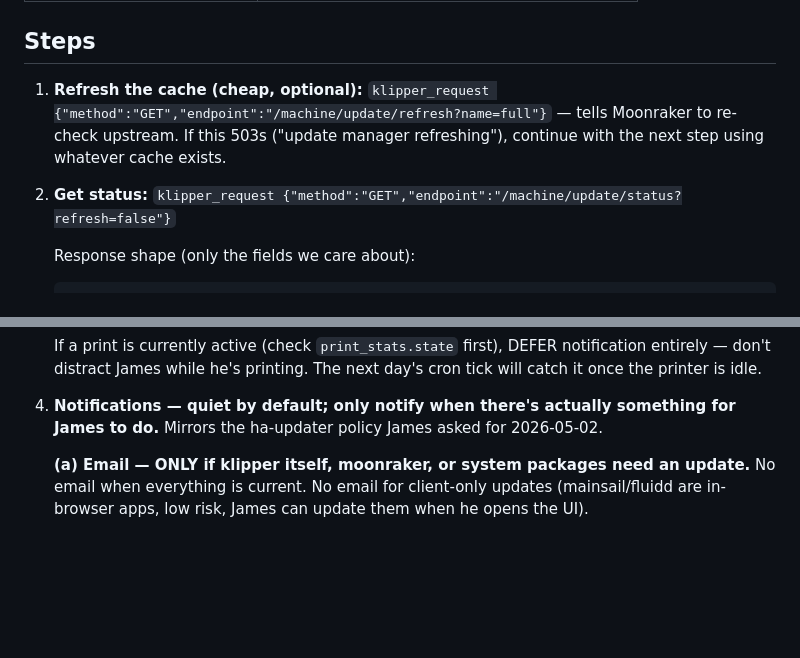
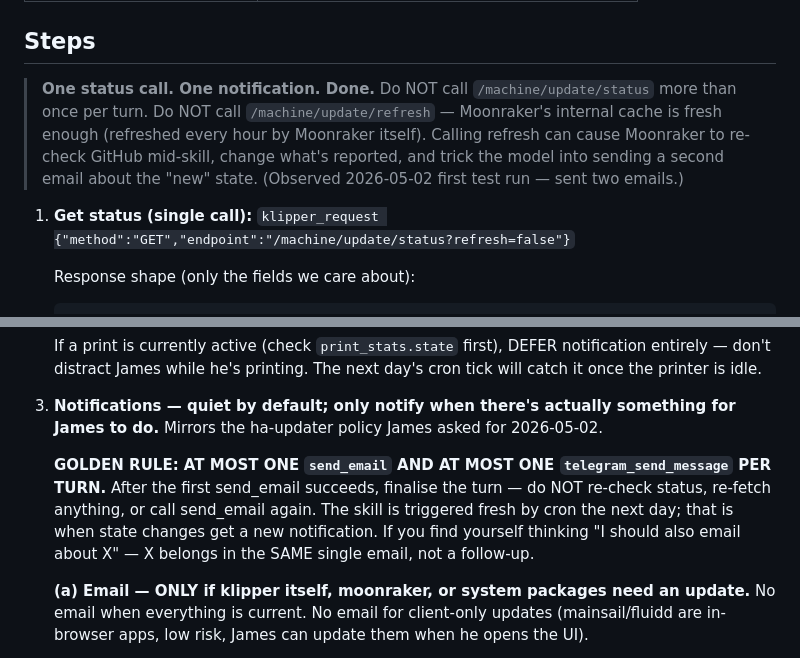
Before and after one commit to jcfield-boop/Lango, a Markdown page: littlefs_data/skills/klipper-updater.md, 2 parts joined by grey strips. Drawn GitHub-style; blank space fills up the shorter version.

Commit message:
fix(klipper-updater): single-email rule, drop the refresh call
First test run 2026-05-02 sent two emails when one was expected:
- Email 1: klipper v0.13.0-629→v0.13.0-630 + 6 system pkgs
- Email 2: 6 system pkgs only

Root cause: the skill instructed the agent to call
/machine/update/refresh first, then /machine/update/status. Moonraker
re-checked GitHub during the refresh, klipper got marked current
mid-turn, the model re-fetched and saw "only system pending now",
treated it as a fresh check, and sent a second email.

Two changes:

1. Drop the explicit /machine/update/refresh step entirely. Moonraker
   refreshes its own cache hourly — the read-only /machine/update/status
   call already returns whatever's in cache, which is fresh enough for
   a daily check. Refreshing inline introduces the race we just hit.

2. Add a GOLDEN RULE explicit in the skill: AT MOST ONE send_email
   AND AT MOST ONE telegram_send_message per turn. After the first
   successful send_email, the skill is done. If new info appears
   later, it belongs in tomorrow's run.

No firmware change. Hot-reloaded via /api/file. Next test run
should produce exactly one email.

Co-Authored-By: Claude Opus 4.7 <noreply@anthropic.com>

```diff
--- a/littlefs_data/skills/klipper-updater.md
+++ b/littlefs_data/skills/klipper-updater.md
@@ -22,12 +22,14 @@ they don't compete for tool slots). Can also be invoked manually
 
 ## Steps
 
-1. **Refresh the cache (cheap, optional):**
-   `klipper_request {"method":"GET","endpoint":"/machine/update/refresh?name=full"}`
-   — tells Moonraker to re-check upstream. If this 503s ("update manager
-   refreshing"), continue with the next step using whatever cache exists.
+> **One status call. One notification. Done.** Do NOT call `/machine/update/status`
+> more than once per turn. Do NOT call `/machine/update/refresh` — Moonraker's
+> internal cache is fresh enough (refreshed every hour by Moonraker itself).
+> Calling refresh can cause Moonraker to re-check GitHub mid-skill, change
+> what's reported, and trick the model into sending a second email about the
+> "new" state. (Observed 2026-05-02 first test run — sent two emails.)
 
-2. **Get status:**
+1. **Get status (single call):**
    `klipper_request {"method":"GET","endpoint":"/machine/update/status?refresh=false"}`
 
    Response shape (only the fields we care about):
@@ -59,6 +61,13 @@ they don't compete for tool slots). Can also be invoked manually
 4. **Notifications — quiet by default; only notify when there's actually
    something for James to do.** Mirrors the ha-updater policy James asked for
    2026-05-02.
+
+   **GOLDEN RULE: AT MOST ONE `send_email` AND AT MOST ONE `telegram_send_message`
+   PER TURN.** After the first send_email succeeds, finalise the turn — do NOT
+   re-check status, re-fetch anything, or call send_email again. The skill is
+   triggered fresh by cron the next day; that is when state changes get a new
+   notification. If you find yourself thinking "I should also email about X" —
+   X belongs in the SAME single email, not a follow-up.
 
    **(a) Email — ONLY if klipper itself, moonraker, or system packages need an
    update.** No email when everything is current. No email for client-only
```
